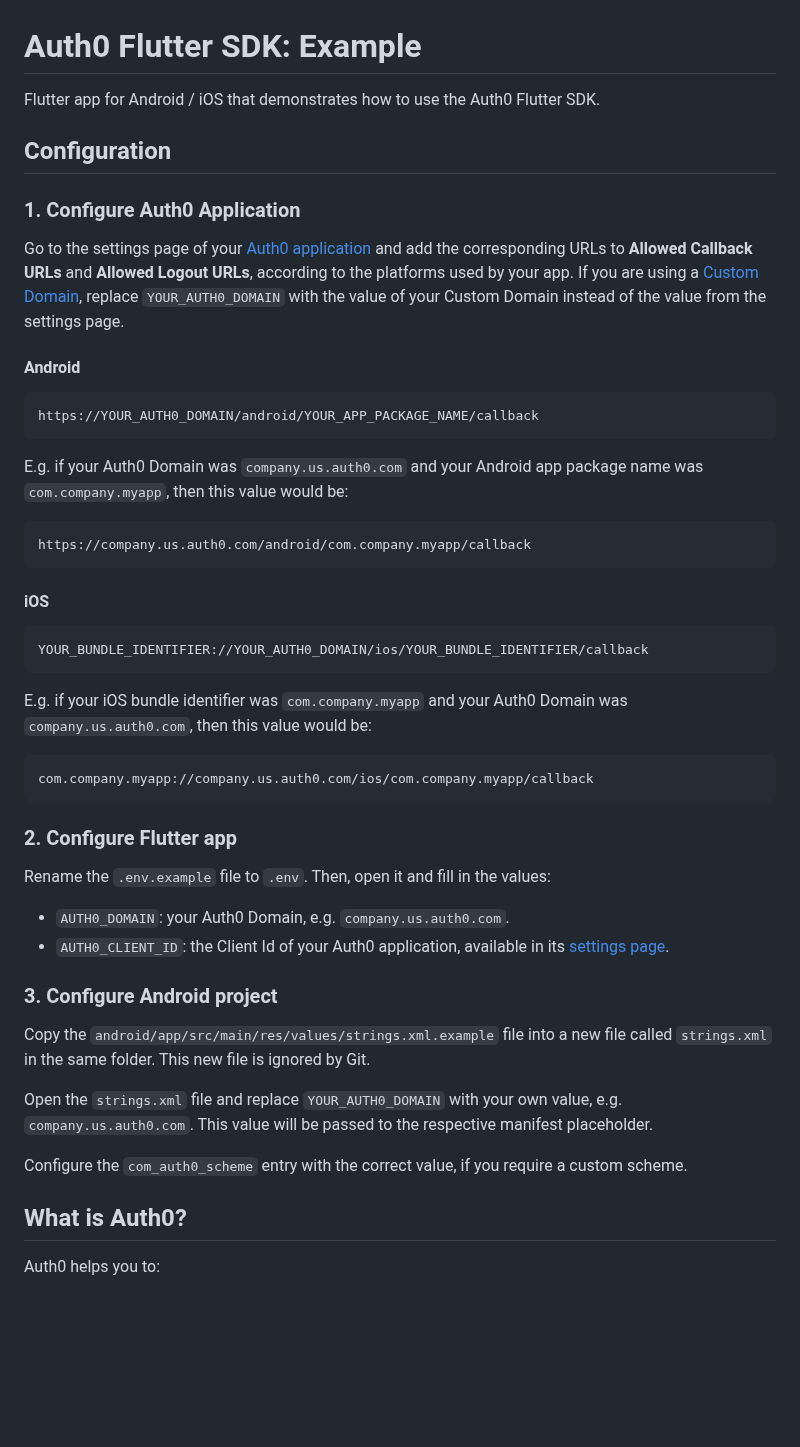
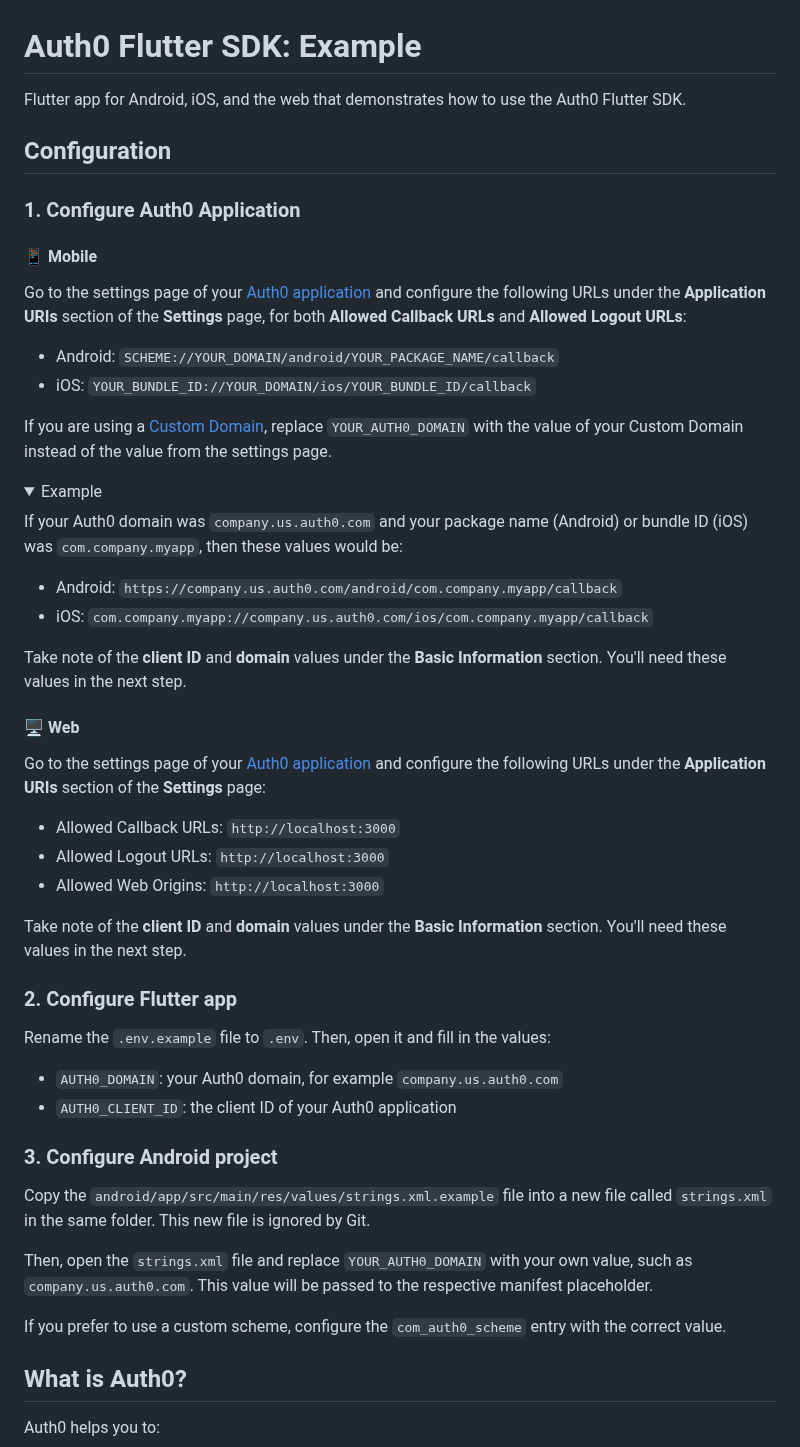
Before and after one commit to auth0/auth0-flutter, a Markdown page: auth0_flutter/example/README.md, the part around the change. Rendered like a GitHub page; folded sections open; blank space fills up the shorter version.

Commit message:
Update the example README to include web content

````diff
--- a/auth0_flutter/example/README.md
+++ b/auth0_flutter/example/README.md
@@ -1,51 +1,56 @@
 # Auth0 Flutter SDK: Example
 
-Flutter app for Android / iOS that demonstrates how to use the Auth0 Flutter SDK.
+Flutter app for Android, iOS, and the web that demonstrates how to use the Auth0 Flutter SDK.
 
 ## Configuration
 
 ### 1. Configure Auth0 Application
 
-Go to the settings page of your [Auth0 application](https://manage.auth0.com/#/applications/) and add the corresponding URLs to **Allowed Callback URLs** and **Allowed Logout URLs**, according to the platforms used by your app. If you are using a [Custom Domain](https://auth0.com/docs/brand-and-customize/custom-domains), replace `YOUR_AUTH0_DOMAIN` with the value of your Custom Domain instead of the value from the settings page.
+#### 📱 Mobile
 
-#### Android
+Go to the settings page of your [Auth0 application](https://manage.auth0.com/#/applications/) and configure the following URLs under the **Application URIs** section of the **Settings** page, for both **Allowed Callback URLs** and **Allowed Logout URLs**:
 
-```text
-https://YOUR_AUTH0_DOMAIN/android/YOUR_APP_PACKAGE_NAME/callback
-```
+- Android: `SCHEME://YOUR_DOMAIN/android/YOUR_PACKAGE_NAME/callback`
+- iOS: `YOUR_BUNDLE_ID://YOUR_DOMAIN/ios/YOUR_BUNDLE_ID/callback`
 
-E.g. if your Auth0 Domain was `company.us.auth0.com` and your Android app package name was `com.company.myapp`, then this value would be:
+If you are using a [Custom Domain](https://auth0.com/docs/customize/custom-domains), replace `YOUR_AUTH0_DOMAIN` with the value of your Custom Domain instead of the value from the settings page.
 
-```text
-https://company.us.auth0.com/android/com.company.myapp/callback
-```
+<details>
+  <summary>Example</summary>
 
-#### iOS
+If your Auth0 domain was `company.us.auth0.com` and your package name (Android) or bundle ID (iOS) was `com.company.myapp`, then these values would be:
 
-```text
-YOUR_BUNDLE_IDENTIFIER://YOUR_AUTH0_DOMAIN/ios/YOUR_BUNDLE_IDENTIFIER/callback
-```
+- Android: `https://company.us.auth0.com/android/com.company.myapp/callback`
+- iOS: `com.company.myapp://company.us.auth0.com/ios/com.company.myapp/callback`
 
-E.g. if your iOS bundle identifier was `com.company.myapp` and your Auth0 Domain was `company.us.auth0.com`, then this value would be:
+</details>
 
-```text
-com.company.myapp://company.us.auth0.com/ios/com.company.myapp/callback
-```
+Take note of the **client ID** and **domain** values under the **Basic Information** section. You'll need these values in the next step.
+
+#### 🖥️ Web
+
+Go to the settings page of your [Auth0 application](https://manage.auth0.com/#/applications/) and configure the following URLs under the **Application URIs** section of the **Settings** page:
+
+- Allowed Callback URLs: `http://localhost:3000`
+- Allowed Logout URLs: `http://localhost:3000`
+- Allowed Web Origins: `http://localhost:3000`
+
+Take note of the **client ID** and **domain** values under the **Basic Information** section. You'll need these values in the next step.
 
 ### 2. Configure Flutter app
 
 Rename the `.env.example` file to `.env`. Then, open it and fill in the values:
 
-- `AUTH0_DOMAIN`: your Auth0 Domain, e.g. `company.us.auth0.com`.
-- `AUTH0_CLIENT_ID`: the Client Id of your Auth0 application, available in its [settings page](https://manage.auth0.com/#/applications/).
+- `AUTH0_DOMAIN`: your Auth0 domain, for example `company.us.auth0.com`
+- `AUTH0_CLIENT_ID`: the client ID of your Auth0 application
 
 ### 3. Configure Android project
 
 Copy the `android/app/src/main/res/values/strings.xml.example` file into a new file called `strings.xml` in the same folder. This new file is ignored by Git.
 
-Open the `strings.xml` file and replace `YOUR_AUTH0_DOMAIN` with your own value, e.g. `company.us.auth0.com`. This value will be passed to the respective manifest placeholder.
+Then, open the `strings.xml` file and replace `YOUR_AUTH0_DOMAIN` with your own value, such as `company.us.auth0.com`. This value will be passed to the respective manifest placeholder.
 
-Configure the `com_auth0_scheme` entry with the correct value, if you require a custom scheme.
+If you prefer to use a custom scheme, configure the `com_auth0_scheme` entry with the correct value.
 
 ## What is Auth0?
 
````
